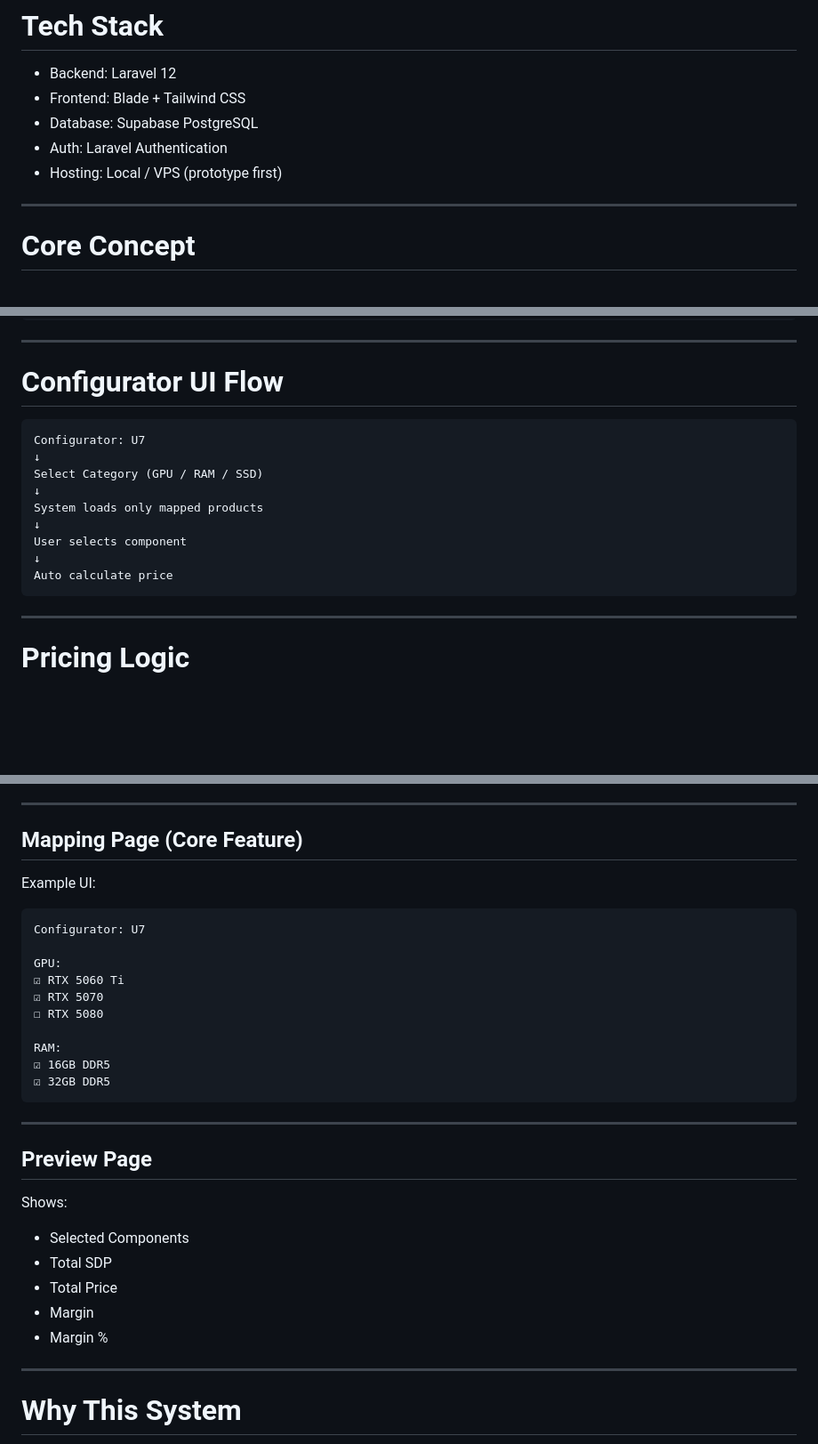
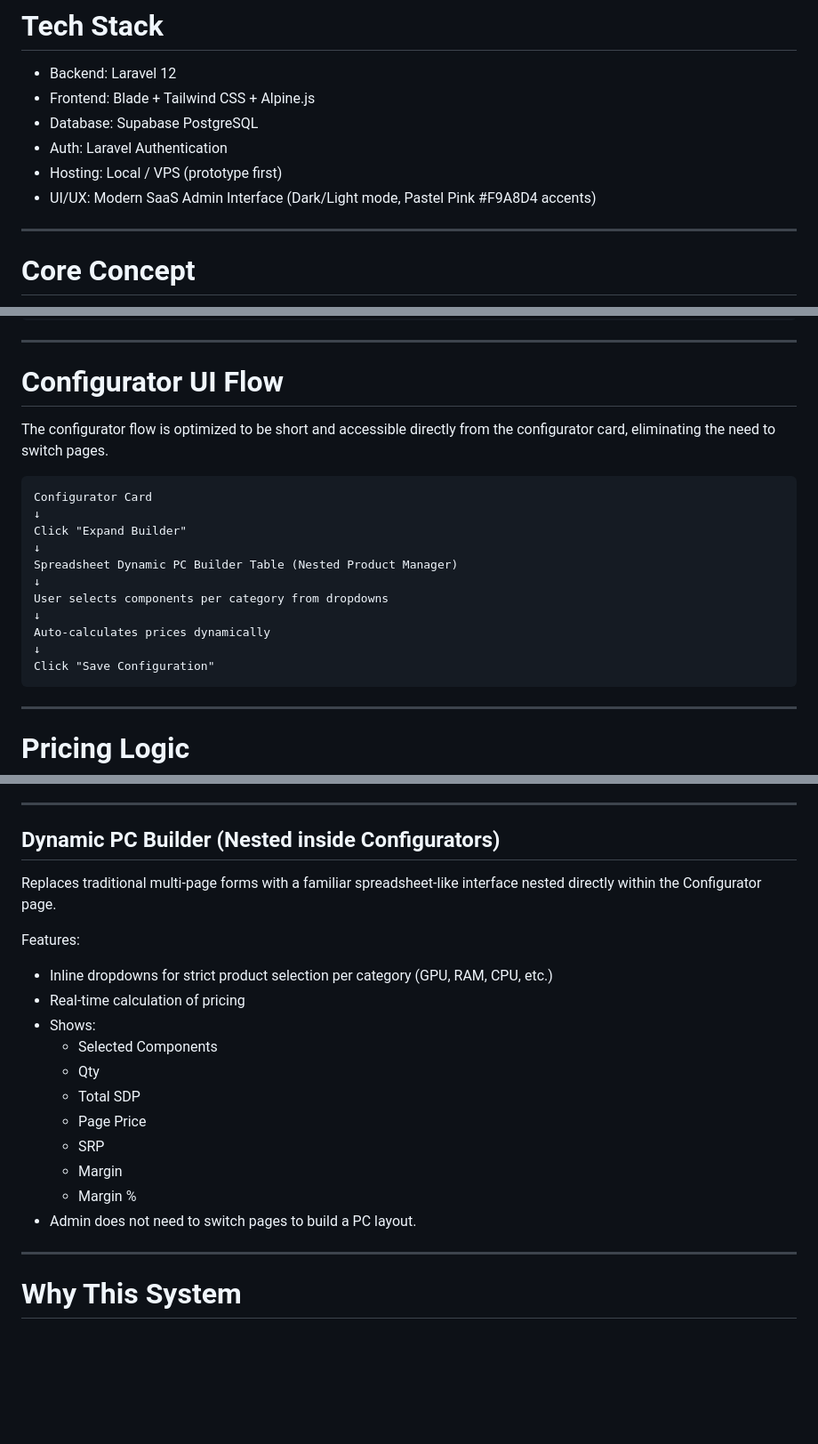
Before and after one commit to Rafiester/product_configurator_engine, a Markdown page: README.md, 3 parts joined by grey strips. Shown at 89% size. Rendered like a GitHub page; blank space fills up the shorter version.

Commit message:
base: Update README.md
Signed-off-by: Rafiester <rafi.haqqi@gmail.com>

````diff
--- a/README.md
+++ b/README.md
@@ -13,10 +13,11 @@ All pricing and product selection are dynamic and driven by master data.
 # Tech Stack
 
 * Backend: Laravel 12
-* Frontend: Blade + Tailwind CSS
+* Frontend: Blade + Tailwind CSS + Alpine.js
 * Database: Supabase PostgreSQL
 * Auth: Laravel Authentication
 * Hosting: Local / VPS (prototype first)
+* UI/UX: Modern SaaS Admin Interface (Dark/Light mode, Pastel Pink #F9A8D4 accents)
 
 ---
 
@@ -186,16 +187,20 @@ System calculates price dynamically
 
 # Configurator UI Flow
 
+The configurator flow is optimized to be short and accessible directly from the configurator card, eliminating the need to switch pages.
+
 ```text
-Configurator: U7
+Configurator Card
 ↓
-Select Category (GPU / RAM / SSD)
+Click "Expand Builder"
 ↓
-System loads only mapped products
+Spreadsheet Dynamic PC Builder Table (Nested Product Manager)
 ↓
-User selects component
+User selects components per category from dropdowns
 ↓
-Auto calculate price
+Auto-calculates prices dynamically
+↓
+Click "Save Configuration"
 ```
 
 ---
@@ -278,34 +283,22 @@ Example:
 
 ---
 
-## Mapping Page (Core Feature)
+## Dynamic PC Builder (Nested inside Configurators)
 
-Example UI:
+Replaces traditional multi-page forms with a familiar spreadsheet-like interface nested directly within the Configurator page.
 
-```text
-Configurator: U7
-
-GPU:
-☑ RTX 5060 Ti
-☑ RTX 5070
-☐ RTX 5080
-
-RAM:
-☑ 16GB DDR5
-☑ 32GB DDR5
-```
-
----
-
-## Preview Page
-
-Shows:
-
-* Selected Components
-* Total SDP
-* Total Price
-* Margin
-* Margin %
+Features:
+* Inline dropdowns for strict product selection per category (GPU, RAM, CPU, etc.)
+* Real-time calculation of pricing
+* Shows:
+  * Selected Components
+  * Qty
+  * Total SDP
+  * Page Price
+  * SRP
+  * Margin
+  * Margin %
+* Admin does not need to switch pages to build a PC layout.
 
 ---
 
````
